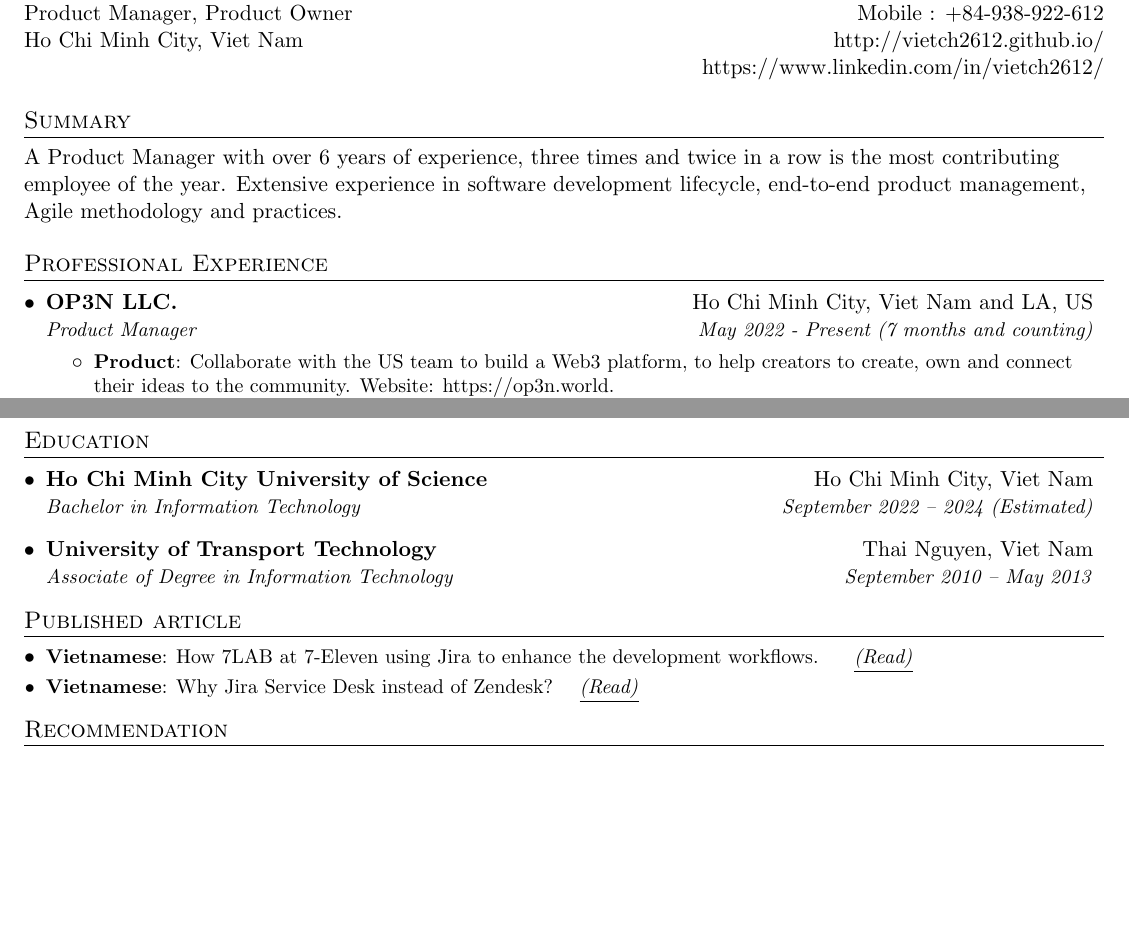
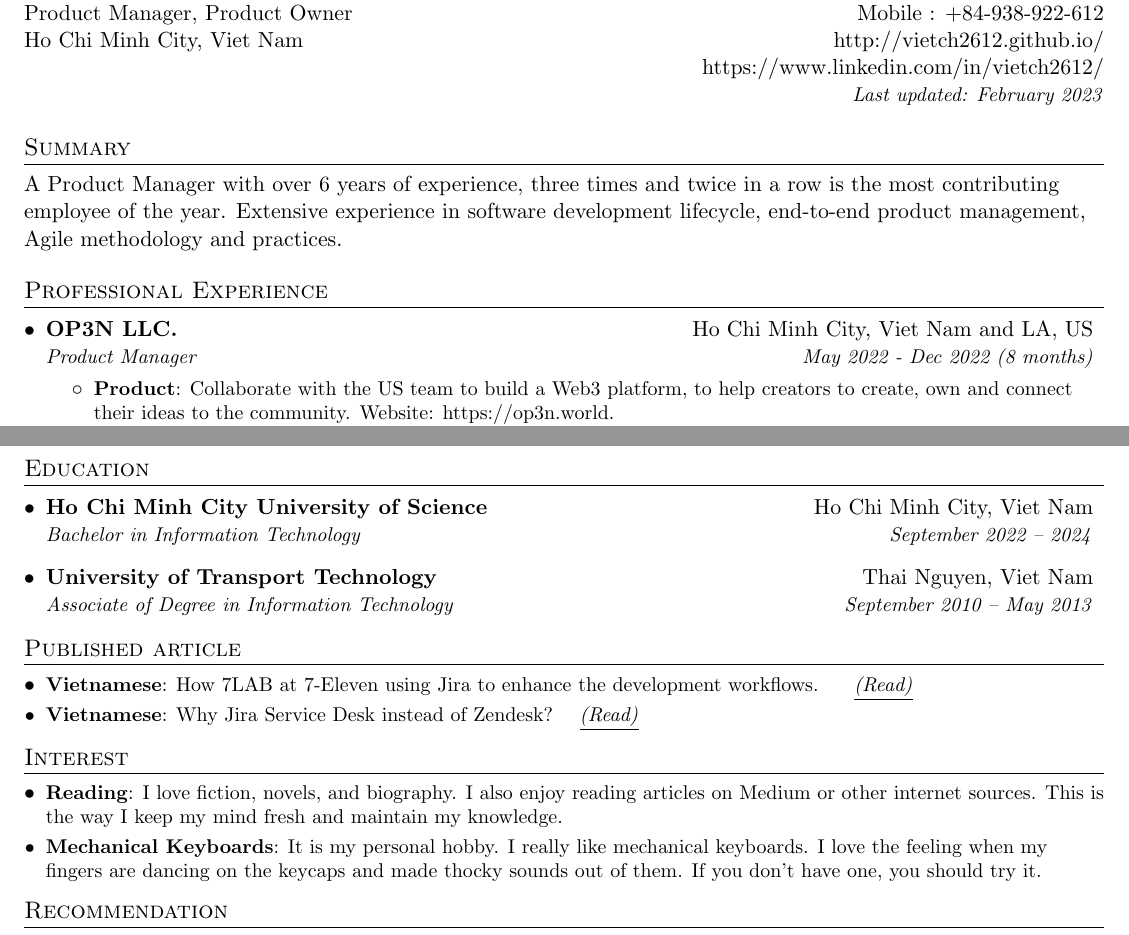
Before and after one commit to vietch2612/vietch2612.github.io, a LaTeX document (latex/VIETCAO_PRODUCT_MANAGER.tex): two parts of pages 1 and 2 of 2, joined at a grey line, cut so that both start at the same text, the shorter picture padded with empty space. Compiled offline with pdfLaTeX.

Commit message:
Update cv name and add last updated

```diff
--- a/latex/resume.tex
+++ b/latex/VIETCAO_PRODUCT_MANAGER.tex
@@ -95,7 +95,8 @@
   \textbf{\href{http://vietch2612.github.io/}{\Large Viet Cao}} & Email: \href{mailto:viet.ch2612@gmail.com}{viet.ch2612@gmail.com}\\
    Product Manager, Product Owner & Mobile : \href{tel:+84938922612}{+84-938-922-612} \\
    Ho Chi Minh City, Viet Nam & \href{http://vietch2612.github.io}{http://vietch2612.github.io/} \\
-   {} & \href{https://www.linkedin.com/in/vietch2612/}{https://www.linkedin.com/in/vietch2612/}
+   {} & \href{https://www.linkedin.com/in/vietch2612/}{https://www.linkedin.com/in/vietch2612/} \\
+   {} & \small{\textit{Last updated: February 2023}} \\
 \end{tabular*}
 
 %-----------SUMMARY-----------------
@@ -107,7 +108,7 @@
   \resumeSubHeadingListStart
     \resumeSubheading
       {OP3N LLC.}{Ho Chi Minh City, Viet Nam and LA, US}
-      {Product Manager}{May 2022 - Present (7 months and counting)}
+      {Product Manager}{May 2022 - Dec 2022 (8 months)}
       \resumeItemListStart
         \resumeItem{Product}
             {Collaborate with the US team to build a Web3 platform, to help creators to create, own and connect their ideas to the community. Website: \underline{\href{https://op3n.world.}{https://op3n.world.}}}
@@ -192,7 +193,7 @@
   \resumeSubHeadingListStart
     \resumeSubheading
       {Ho Chi Minh City University of Science}{Ho Chi Minh City, Viet Nam}
-      {Bachelor in Information Technology}{September 2022 -- 2024 (Estimated)}
+      {Bachelor in Information Technology}{September 2022 -- 2024}
     \resumeSubheading
       {University of Transport Technology}{Thai Nguyen, Viet Nam}
       {Associate of Degree in Information Technology}{September 2010 -- May 2013}
@@ -207,6 +208,15 @@
     \resumeSubItem{Vietnamese}
         {Why Jira Service Desk instead of Zendesk?}\href{https://medium.com/7-lab/b664667aa90d}{\underline{\textit{(Read)}}}
   \resumeSubHeadingListEnd
+
+%-----------INTEREST-----------------
+\section{Interest}
+\resumeSubHeadingListStart
+  \resumeSubItem{Reading}
+    {I love fiction, novels, and biography. I also enjoy reading articles on Medium or other internet sources. This is the way I keep my mind fresh and maintain my knowledge.}
+  \resumeSubItem{Mechanical Keyboards}
+    {It is my personal hobby. I really like mechanical keyboards. I love the feeling when my fingers are dancing on the keycaps and made thocky sounds out of them. If you don't have one, you should try it.}
+\resumeSubHeadingListEnd
 
 %-----------REFERENCES-----------------
 \section{Recommendation}
```
Also changed, not shown: latex/VIETCAO_PRODUCT_MANAGER.pdf (added), latex/resume.pdf (deleted), 10 other files.
